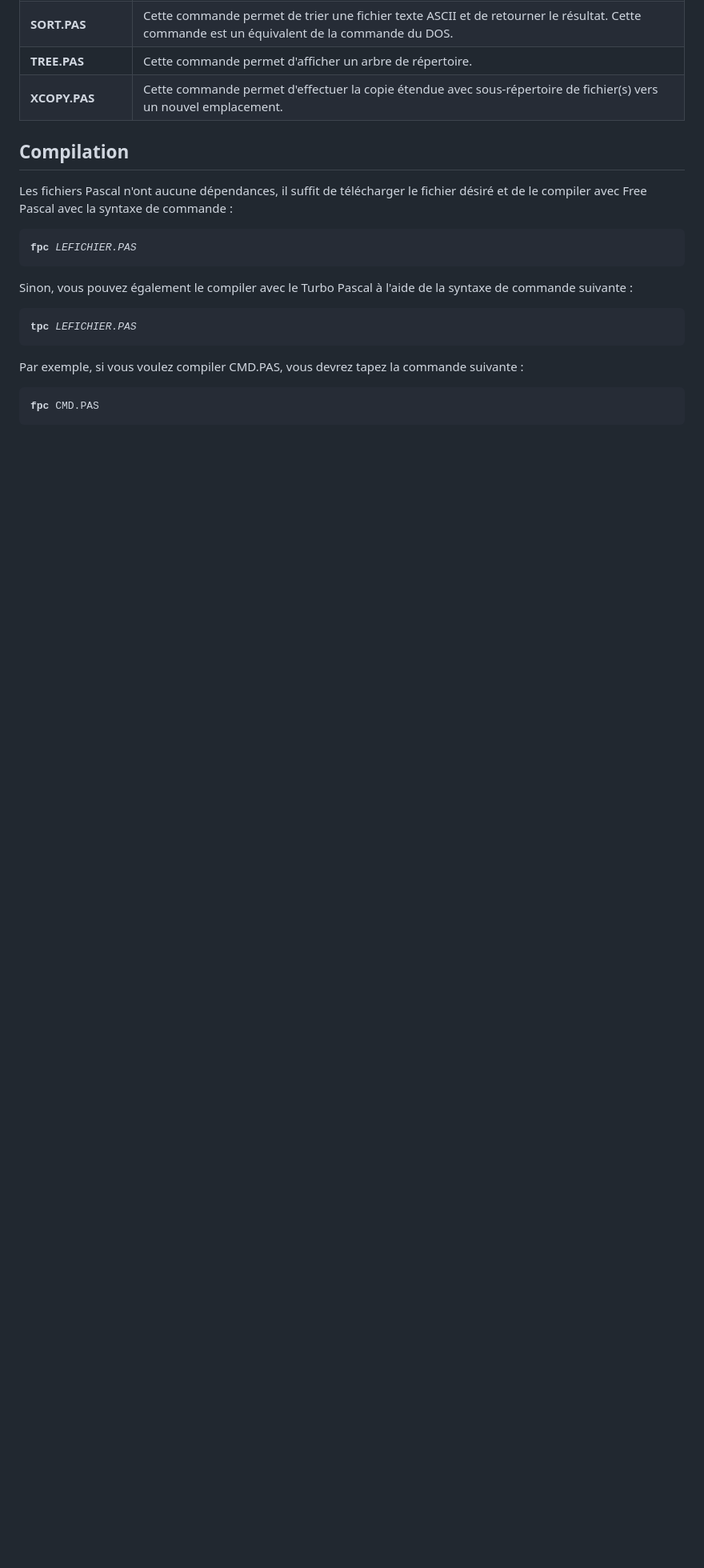
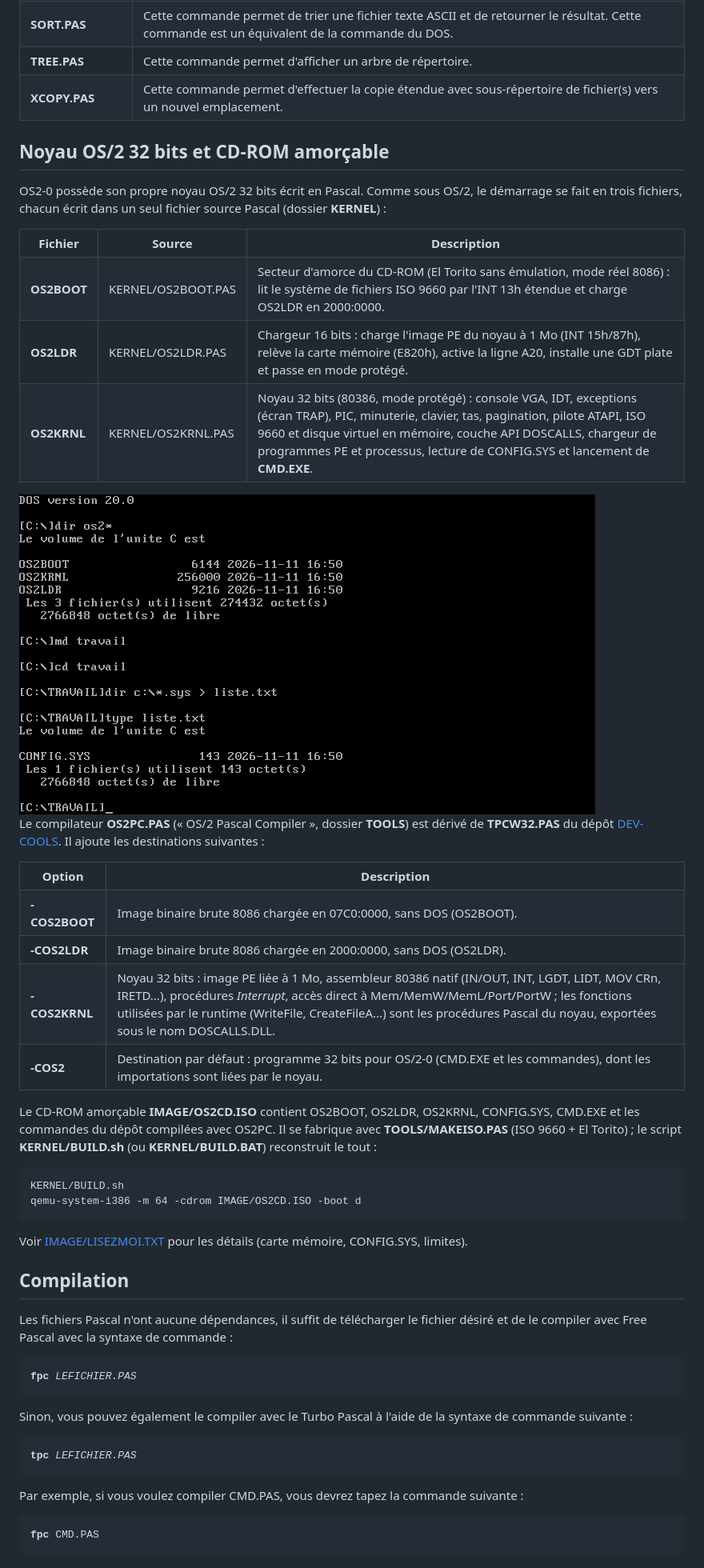
Before and after one commit to gladir/OS2-0, a Markdown page: README.md, the part around the change. Shown at 80% size. Rendered like a GitHub page; pictures changed too: IMAGE/OS2-0.png (added); blank space fills up the shorter version.

Commit message:
Documentation du noyau OS/2, BUILD.BAT, jokers dans MAKEISO, dates reelles des fichiers du CD-ROM
Co-Authored-By: Claude Opus 5.5 <noreply@anthropic.com>
Claude-Session: https://claude.ai/code/session_019K9zRG3gLXy99zXSC8JFsa

```diff
--- a/README.md
+++ b/README.md
@@ -114,6 +114,36 @@ Voici la liste des différents fichiers proposés dans OS2-0 :
 		</tr>
 	</table>
 
+<h2>Noyau OS/2 32 bits et CD-ROM amorçable</h2>
+
+OS2-0 possède son propre noyau OS/2 32 bits écrit en Pascal. Comme sous OS/2, le démarrage se fait en trois fichiers, chacun écrit dans un seul fichier source Pascal (dossier <b>KERNEL</b>) :
+
+<table>
+	<tr><th>Fichier</th><th>Source</th><th>Description</th></tr>
+	<tr><td><b>OS2BOOT</b></td><td>KERNEL/OS2BOOT.PAS</td><td>Secteur d'amorce du CD-ROM (El Torito sans émulation, mode réel 8086) : lit le système de fichiers ISO 9660 par l'INT 13h étendue et charge OS2LDR en 2000:0000.</td></tr>
+	<tr><td><b>OS2LDR</b></td><td>KERNEL/OS2LDR.PAS</td><td>Chargeur 16 bits : charge l'image PE du noyau à 1 Mo (INT 15h/87h), relève la carte mémoire (E820h), active la ligne A20, installe une GDT plate et passe en mode protégé.</td></tr>
+	<tr><td><b>OS2KRNL</b></td><td>KERNEL/OS2KRNL.PAS</td><td>Noyau 32 bits (80386, mode protégé) : console VGA, IDT, exceptions (écran TRAP), PIC, minuterie, clavier, tas, pagination, pilote ATAPI, ISO 9660 et disque virtuel en mémoire, couche API DOSCALLS, chargeur de programmes PE et processus, lecture de CONFIG.SYS et lancement de <b>CMD.EXE</b>.</td></tr>
+</table>
+
+<img width="720" height="400" alt="OS/2-0 : CMD.EXE sous le noyau OS2KRNL" src="IMAGE/OS2-0.png" />
+
+Le compilateur <b>OS2PC.PAS</b> (« OS/2 Pascal Compiler », dossier <b>TOOLS</b>) est dérivé de <b>TPCW32.PAS</b> du dépôt <a href="https://github.com/gladir/DEV-COOLS">DEV-COOLS</a>. Il ajoute les destinations suivantes :
+
+<table>
+	<tr><th>Option</th><th>Description</th></tr>
+	<tr><td><b>-COS2BOOT</b></td><td>Image binaire brute 8086 chargée en 07C0:0000, sans DOS (OS2BOOT).</td></tr>
+	<tr><td><b>-COS2LDR</b></td><td>Image binaire brute 8086 chargée en 2000:0000, sans DOS (OS2LDR).</td></tr>
+	<tr><td><b>-COS2KRNL</b></td><td>Noyau 32 bits : image PE liée à 1 Mo, assembleur 80386 natif (IN/OUT, INT, LGDT, LIDT, MOV CRn, IRETD...), procédures <i>Interrupt</i>, accès direct à Mem/MemW/MemL/Port/PortW ; les fonctions utilisées par le runtime (WriteFile, CreateFileA...) sont les procédures Pascal du noyau, exportées sous le nom DOSCALLS.DLL.</td></tr>
+	<tr><td><b>-COS2</b></td><td>Destination par défaut : programme 32 bits pour OS/2-0 (CMD.EXE et les commandes), dont les importations sont liées par le noyau.</td></tr>
+</table>
+
+Le CD-ROM amorçable <b>IMAGE/OS2CD.ISO</b> contient OS2BOOT, OS2LDR, OS2KRNL, CONFIG.SYS, CMD.EXE et les commandes du dépôt compilées avec OS2PC. Il se fabrique avec <b>TOOLS/MAKEISO.PAS</b> (ISO 9660 + El Torito) ; le script <b>KERNEL/BUILD.sh</b> (ou <b>KERNEL/BUILD.BAT</b>) reconstruit le tout :
+
+<pre>KERNEL/BUILD.sh
+qemu-system-i386 -m 64 -cdrom IMAGE/OS2CD.ISO -boot d</pre>
+
+Voir <a href="IMAGE/LISEZMOI.TXT">IMAGE/LISEZMOI.TXT</a> pour les détails (carte mémoire, CONFIG.SYS, limites).
+
 <h2>Compilation</h2>
 
 Les fichiers Pascal n'ont aucune dépendances, il suffit de télécharger le fichier désiré et de le compiler avec Free Pascal avec la syntaxe de commande  :
```
Also changed, not shown: 5 other files.
